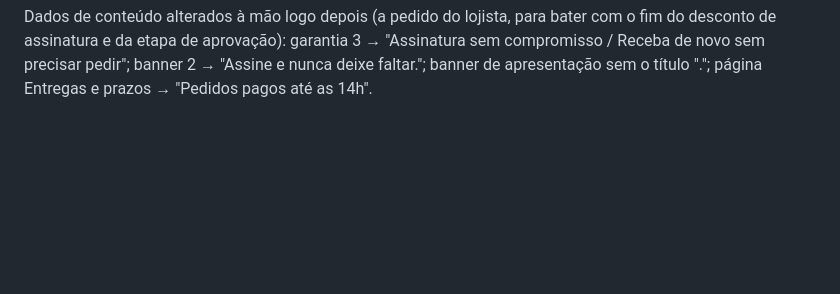
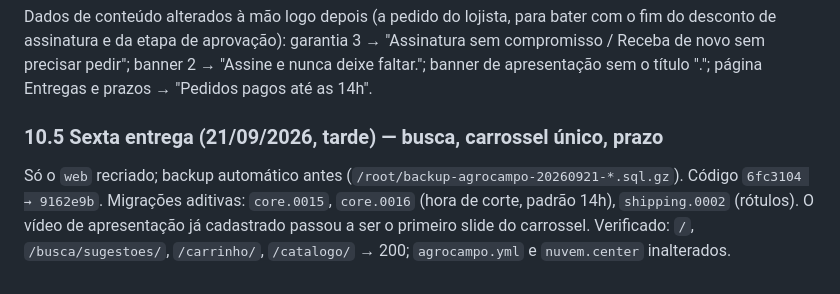
Before and after one commit to kauasantossacramento/agrocampo, a Markdown page: deploy/RELATORIO-SERVIDOR.md, the part around the change. Rendered like a GitHub page; blank space fills up the shorter version.

Commit message:
Relatorio do servidor: sexta entrega (21/09)
Co-Authored-By: Claude Opus 5 <noreply@anthropic.com>

```diff
--- a/deploy/RELATORIO-SERVIDOR.md
+++ b/deploy/RELATORIO-SERVIDOR.md
@@ -468,3 +468,12 @@ bater com o fim do desconto de assinatura e da etapa de aprovação):
 garantia 3 → "Assinatura sem compromisso / Receba de novo sem precisar
 pedir"; banner 2 → "Assine e nunca deixe faltar."; banner de apresentação
 sem o título "."; página Entregas e prazos → "Pedidos pagos até as 14h".
+
+### 10.5 Sexta entrega (21/09/2026, tarde) — busca, carrossel único, prazo
+
+Só o `web` recriado; backup automático antes (`/root/backup-agrocampo-20260921-*.sql.gz`).
+Código `6fc3104 → 9162e9b`. Migrações aditivas: `core.0015`, `core.0016`
+(hora de corte, padrão 14h), `shipping.0002` (rótulos). O vídeo de apresentação
+já cadastrado passou a ser o primeiro slide do carrossel. Verificado: `/`,
+`/busca/sugestoes/`, `/carrinho/`, `/catalogo/` → 200; `agrocampo.yml` e
+`nuvem.center` inalterados.
```
